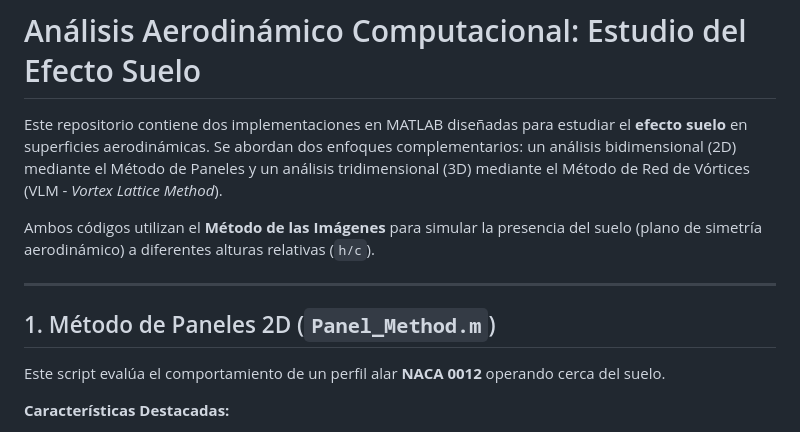
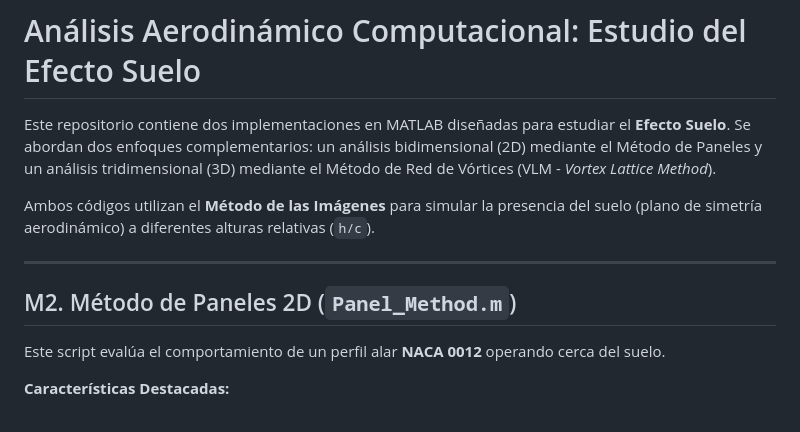
Before and after one commit to EnDriS10/Ground_Effect, a Markdown page: README.md, the part around the change. GitHub-like rendering.

Commit message:
Update README with corrected section numbering

```diff
--- a/README.md
+++ b/README.md
@@ -2,13 +2,13 @@
 
 # Análisis Aerodinámico Computacional: Estudio del Efecto Suelo
 
-Este repositorio contiene dos implementaciones en MATLAB diseñadas para estudiar el **efecto suelo** en superficies aerodinámicas. Se abordan dos enfoques complementarios: un análisis bidimensional (2D) mediante el Método de Paneles y un análisis tridimensional (3D) mediante el Método de Red de Vórtices (VLM - *Vortex Lattice Method*).
+Este repositorio contiene dos implementaciones en MATLAB diseñadas para estudiar el **Efecto Suelo**. Se abordan dos enfoques complementarios: un análisis bidimensional (2D) mediante el Método de Paneles y un análisis tridimensional (3D) mediante el Método de Red de Vórtices (VLM - *Vortex Lattice Method*).
 
 Ambos códigos utilizan el **Método de las Imágenes** para simular la presencia del suelo (plano de simetría aerodinámico) a diferentes alturas relativas (`h/c`).
 
 ---
 
-## 1. Método de Paneles 2D (`Panel_Method.m`)
+## M2. Método de Paneles 2D (`Panel_Method.m`)
 
 Este script evalúa el comportamiento de un perfil alar **NACA 0012** operando cerca del suelo.
 
```
